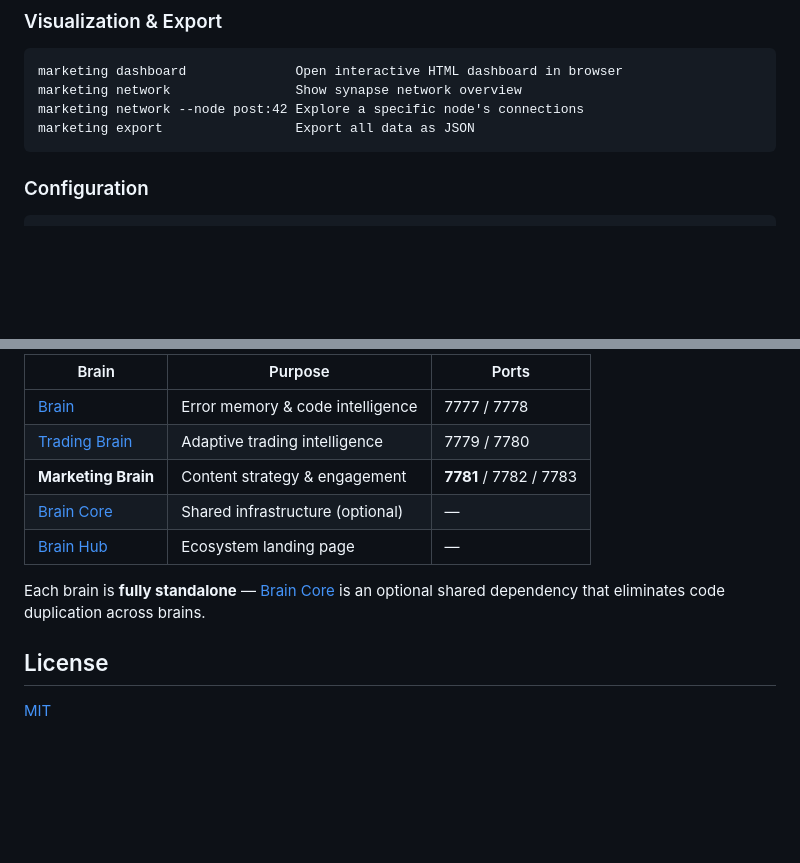
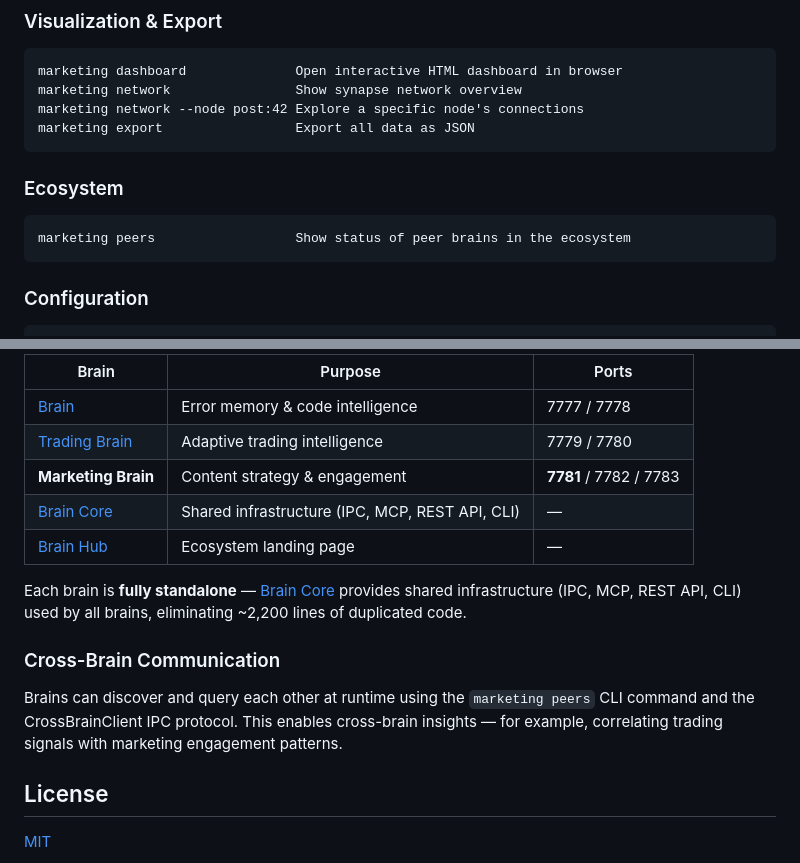
Before and after one commit to timmeck/marketing-brain, a Markdown page: README.md, 2 parts joined by grey strips. Rendered like a GitHub page; blank space fills up the shorter version.

Commit message:
Update README with peers command, cross-brain docs, and ecosystem description
Co-Authored-By: Claude Opus 4.6 <noreply@anthropic.com>

````diff
--- a/README.md
+++ b/README.md
@@ -131,6 +131,11 @@ marketing dashboard              Open interactive HTML dashboard in browser
 marketing network                Show synapse network overview
 marketing network --node post:42 Explore a specific node's connections
 marketing export                 Export all data as JSON
+```
+
+### Ecosystem
+```
+marketing peers                  Show status of peer brains in the ecosystem
 ```
 
 ### Configuration
@@ -347,10 +352,14 @@ Marketing Brain is part of the **Brain Ecosystem** — a family of standalone MC
 | [Brain](https://github.com/timmeck/brain) | Error memory & code intelligence | 7777 / 7778 |
 | [Trading Brain](https://github.com/timmeck/trading-brain) | Adaptive trading intelligence | 7779 / 7780 |
 | **Marketing Brain** | Content strategy & engagement | **7781** / 7782 / 7783 |
-| [Brain Core](https://github.com/timmeck/brain-core) | Shared infrastructure (optional) | — |
+| [Brain Core](https://github.com/timmeck/brain-core) | Shared infrastructure (IPC, MCP, REST API, CLI) | — |
 | [Brain Hub](https://timmeck.github.io/brain-hub/) | Ecosystem landing page | — |
 
-Each brain is **fully standalone** — [Brain Core](https://www.npmjs.com/package/@timmeck/brain-core) is an optional shared dependency that eliminates code duplication across brains.
+Each brain is **fully standalone** — [Brain Core](https://www.npmjs.com/package/@timmeck/brain-core) provides shared infrastructure (IPC, MCP, REST API, CLI) used by all brains, eliminating ~2,200 lines of duplicated code.
+
+### Cross-Brain Communication
+
+Brains can discover and query each other at runtime using the `marketing peers` CLI command and the CrossBrainClient IPC protocol. This enables cross-brain insights — for example, correlating trading signals with marketing engagement patterns.
 
 ## License
 
````
